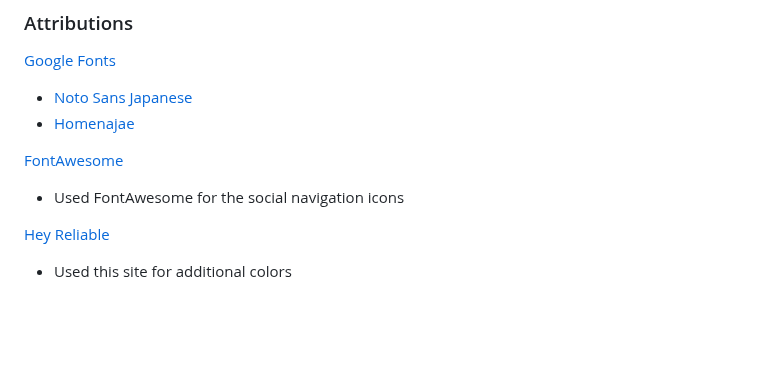
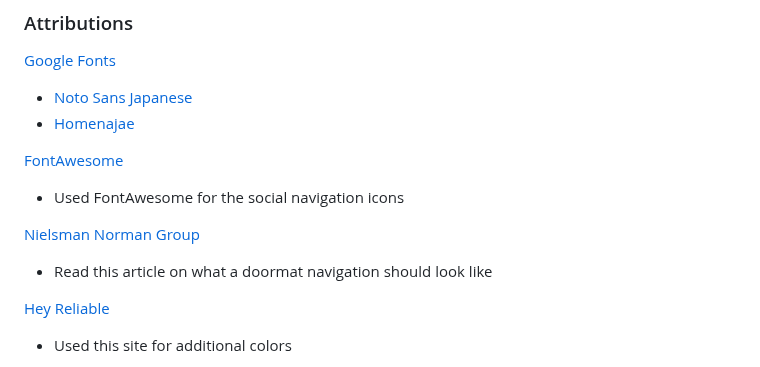
Before and after one commit to chad-cervantes/cpnt260-final-project, a Markdown page: README.md, the part around the change. Drawn GitHub-style; blank space fills up the shorter version.

Commit message:
referenced  Nielsen Norman Group footer article

```diff
--- a/README.md
+++ b/README.md
@@ -13,6 +13,9 @@
 
 [FontAwesome](https://fontawesome.com/)
   - Used FontAwesome for the social navigation icons
+
+[Nielsman Norman Group](https://www.nngroup.com/articles/footers/)
+  - Read this article on what a doormat navigation should look like
 
 [Hey Reliable](https://heyreliable.com/ultimate-google-font-pairings/)
   - Used this site for additional colors
```
